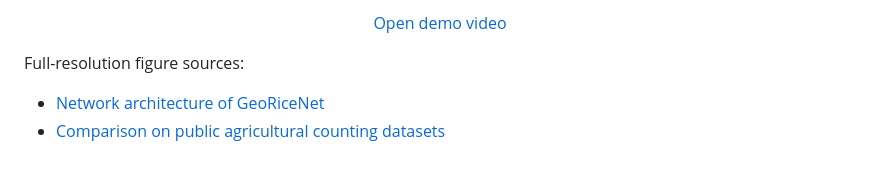
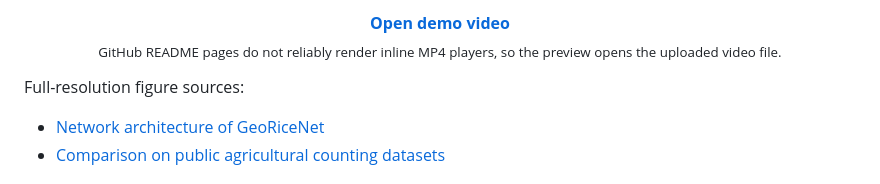
Before and after one commit to zhenghe234-bot/GeoRiceNet, a Markdown page: README.md, the part around one of its changes. Drawn GitHub-style.

Commit message:
Use clickable demo video preview in README

```diff
--- a/README.md
+++ b/README.md
@@ -35,7 +37,8 @@ GeoRiceNet treats pseudo geometry and reflection priors as reliability cues rath
 </p>
 
 <p align="center">
-  <a href="assets/demo.mp4">Open demo video</a>
+  <b><a href="assets/demo.mp4">Open demo video</a></b><br>
+  <sub>GitHub README pages do not reliably render inline MP4 players, so the preview opens the uploaded video file.</sub>
 </p>
 
 Full-resolution figure sources:
```
Also changed, not shown: other parts of README.md (+3 -1 lines).
